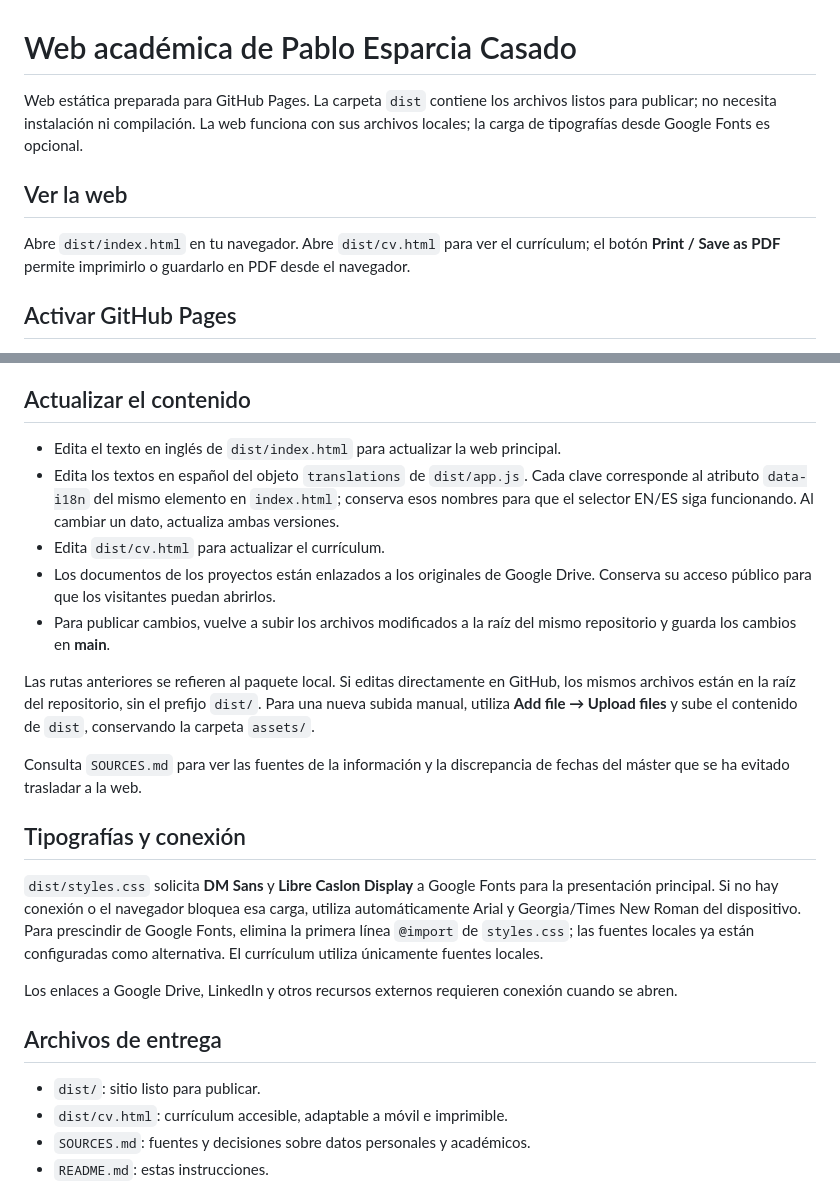
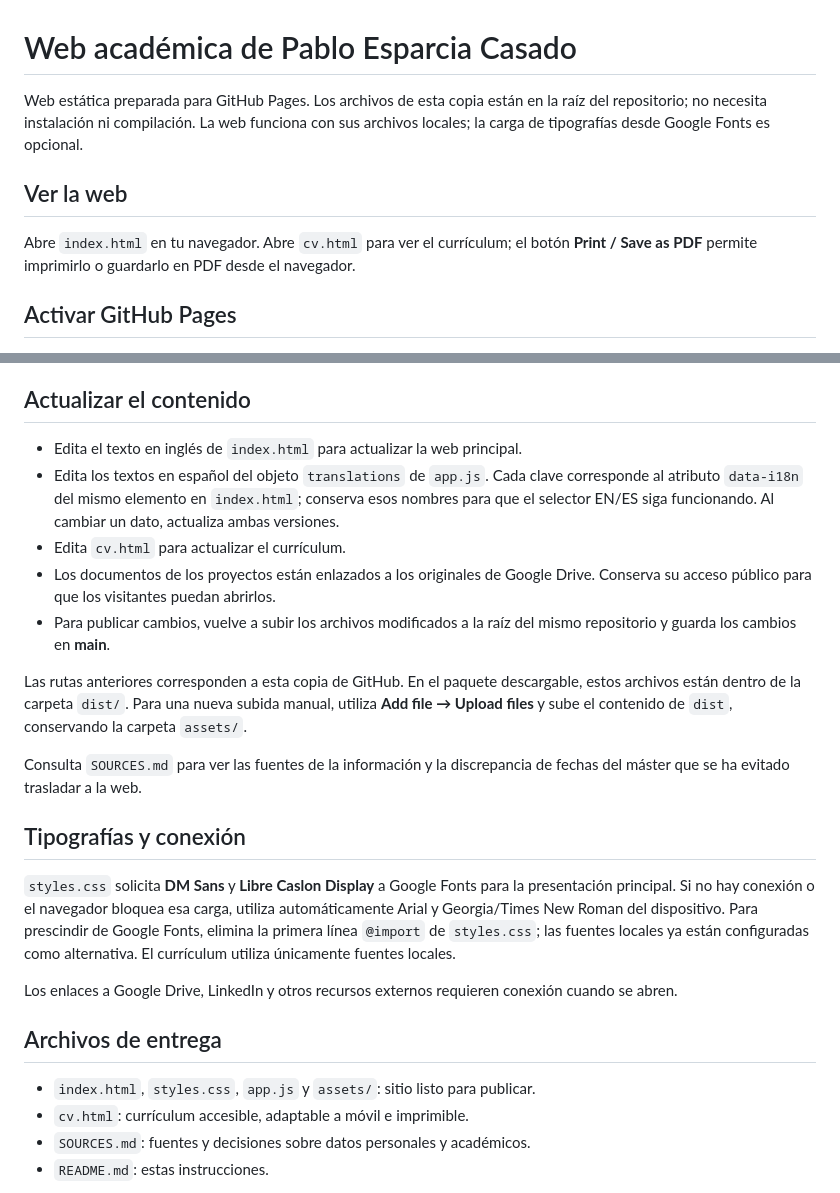
Before and after one commit to Pabloesparciacasado/website, a Markdown page: README.md, 2 parts joined by grey strips. GitHub-like rendering.

Commit message:
Clarify root website paths and refresh publication after Pages setup

```diff
--- a/README.md
+++ b/README.md
@@ -1,10 +1,10 @@
 # Web académica de Pablo Esparcia Casado
 
-Web estática preparada para GitHub Pages. La carpeta `dist` contiene los archivos listos para publicar; no necesita instalación ni compilación. La web funciona con sus archivos locales; la carga de tipografías desde Google Fonts es opcional.
+Web estática preparada para GitHub Pages. Los archivos de esta copia están en la raíz del repositorio; no necesita instalación ni compilación. La web funciona con sus archivos locales; la carga de tipografías desde Google Fonts es opcional.
 
 ## Ver la web
 
-Abre `dist/index.html` en tu navegador. Abre `dist/cv.html` para ver el currículum; el botón **Print / Save as PDF** permite imprimirlo o guardarlo en PDF desde el navegador.
+Abre `index.html` en tu navegador. Abre `cv.html` para ver el currículum; el botón **Print / Save as PDF** permite imprimirlo o guardarlo en PDF desde el navegador.
 
 ## Activar GitHub Pages
 
@@ -19,26 +19,26 @@ Si la web tarda en aparecer, espera unos minutos y consulta el estado en **Setti
 
 ## Actualizar el contenido
 
-- Edita el texto en inglés de `dist/index.html` para actualizar la web principal.
-- Edita los textos en español del objeto `translations` de `dist/app.js`. Cada clave corresponde al atributo `data-i18n` del mismo elemento en `index.html`; conserva esos nombres para que el selector EN/ES siga funcionando. Al cambiar un dato, actualiza ambas versiones.
-- Edita `dist/cv.html` para actualizar el currículum.
+- Edita el texto en inglés de `index.html` para actualizar la web principal.
+- Edita los textos en español del objeto `translations` de `app.js`. Cada clave corresponde al atributo `data-i18n` del mismo elemento en `index.html`; conserva esos nombres para que el selector EN/ES siga funcionando. Al cambiar un dato, actualiza ambas versiones.
+- Edita `cv.html` para actualizar el currículum.
 - Los documentos de los proyectos están enlazados a los originales de Google Drive. Conserva su acceso público para que los visitantes puedan abrirlos.
 - Para publicar cambios, vuelve a subir los archivos modificados a la raíz del mismo repositorio y guarda los cambios en **main**.
 
-Las rutas anteriores se refieren al paquete local. Si editas directamente en GitHub, los mismos archivos están en la raíz del repositorio, sin el prefijo `dist/`. Para una nueva subida manual, utiliza **Add file → Upload files** y sube el contenido de `dist`, conservando la carpeta `assets/`.
+Las rutas anteriores corresponden a esta copia de GitHub. En el paquete descargable, estos archivos están dentro de la carpeta `dist/`. Para una nueva subida manual, utiliza **Add file → Upload files** y sube el contenido de `dist`, conservando la carpeta `assets/`.
 
 Consulta `SOURCES.md` para ver las fuentes de la información y la discrepancia de fechas del máster que se ha evitado trasladar a la web.
 
 ## Tipografías y conexión
 
-`dist/styles.css` solicita **DM Sans** y **Libre Caslon Display** a Google Fonts para la presentación principal. Si no hay conexión o el navegador bloquea esa carga, utiliza automáticamente Arial y Georgia/Times New Roman del dispositivo. Para prescindir de Google Fonts, elimina la primera línea `@import` de `styles.css`; las fuentes locales ya están configuradas como alternativa. El currículum utiliza únicamente fuentes locales.
+`styles.css` solicita **DM Sans** y **Libre Caslon Display** a Google Fonts para la presentación principal. Si no hay conexión o el navegador bloquea esa carga, utiliza automáticamente Arial y Georgia/Times New Roman del dispositivo. Para prescindir de Google Fonts, elimina la primera línea `@import` de `styles.css`; las fuentes locales ya están configuradas como alternativa. El currículum utiliza únicamente fuentes locales.
 
 Los enlaces a Google Drive, LinkedIn y otros recursos externos requieren conexión cuando se abren.
 
 ## Archivos de entrega
 
-- `dist/`: sitio listo para publicar.
-- `dist/cv.html`: currículum accesible, adaptable a móvil e imprimible.
+- `index.html`, `styles.css`, `app.js` y `assets/`: sitio listo para publicar.
+- `cv.html`: currículum accesible, adaptable a móvil e imprimible.
 - `SOURCES.md`: fuentes y decisiones sobre datos personales y académicos.
 - `README.md`: estas instrucciones.
 
```
